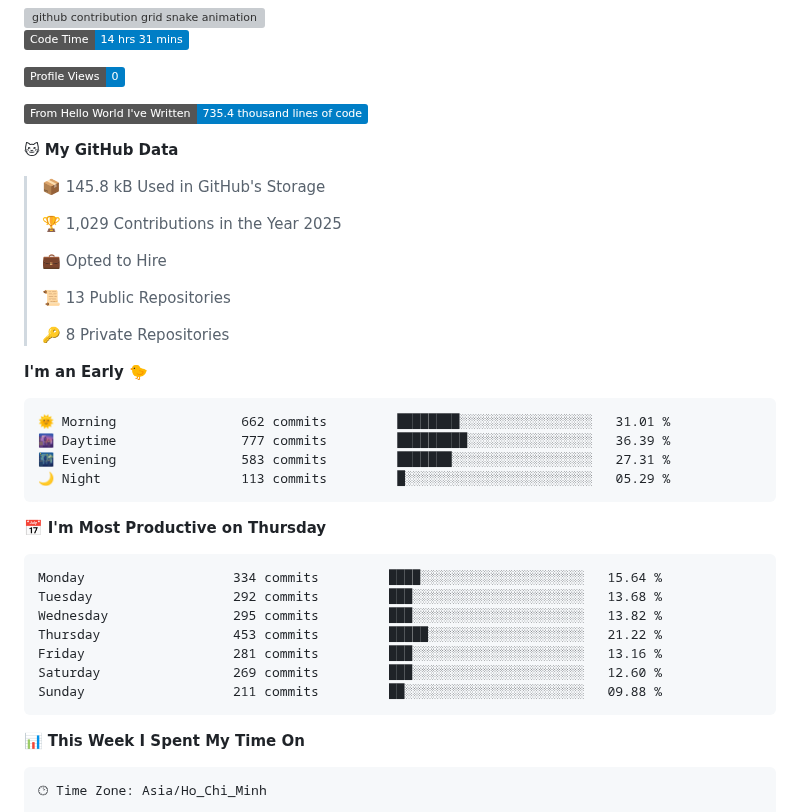
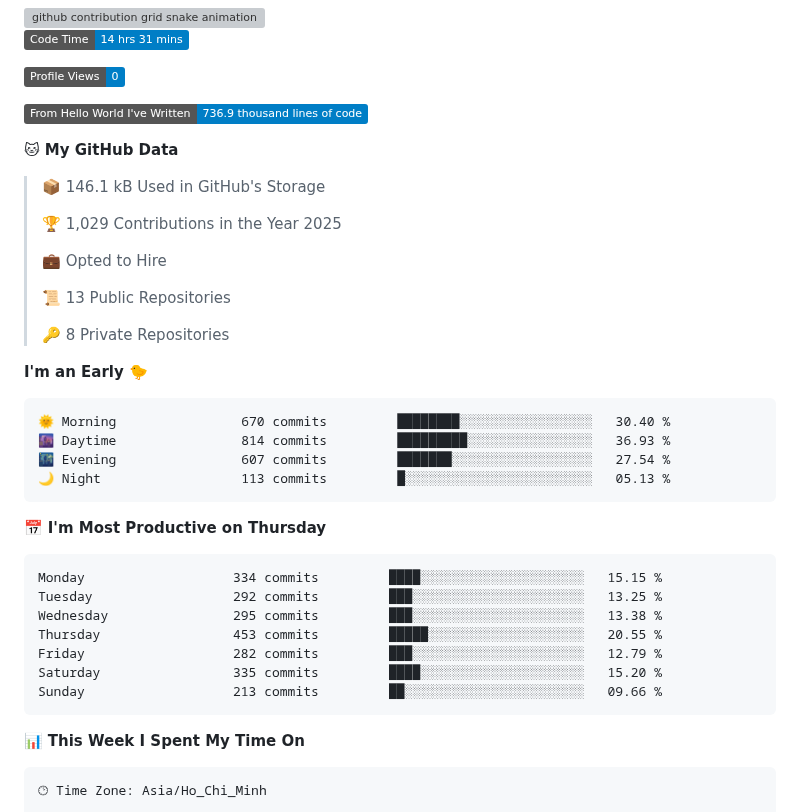
Before and after one commit to i-am-truong/i-am-truong, a Markdown page: README.md, the part around one of its changes. GitHub-like rendering; badges without logos; grey boxes are pictures that could not be loaded.

Commit message:
Updated with Dev Metrics

````diff
--- a/README.md
+++ b/README.md
@@ -34,11 +34,11 @@
 
 ![Profile Views](http://img.shields.io/badge/Profile%20Views-0-blue)
 
-![Lines of code](https://img.shields.io/badge/From%20Hello%20World%20I%27ve%20Written-735.4%20thousand%20lines%20of%20code-blue)
+![Lines of code](https://img.shields.io/badge/From%20Hello%20World%20I%27ve%20Written-736.9%20thousand%20lines%20of%20code-blue)
 
 **🐱 My GitHub Data**
 
-> 📦 145.8 kB Used in GitHub's Storage
+> 📦 146.1 kB Used in GitHub's Storage
  >
 > 🏆 1,029 Contributions in the Year 2025
  >
@@ -51,21 +51,21 @@
 **I'm an Early 🐤**
 
 ```text
-🌞 Morning                662 commits         ████████░░░░░░░░░░░░░░░░░   31.01 %
-🌆 Daytime                777 commits         █████████░░░░░░░░░░░░░░░░   36.39 %
-🌃 Evening                583 commits         ███████░░░░░░░░░░░░░░░░░░   27.31 %
-🌙 Night                  113 commits         █░░░░░░░░░░░░░░░░░░░░░░░░   05.29 %
+🌞 Morning                670 commits         ████████░░░░░░░░░░░░░░░░░   30.40 %
+🌆 Daytime                814 commits         █████████░░░░░░░░░░░░░░░░   36.93 %
+🌃 Evening                607 commits         ███████░░░░░░░░░░░░░░░░░░   27.54 %
+🌙 Night                  113 commits         █░░░░░░░░░░░░░░░░░░░░░░░░   05.13 %
 ```
 📅 **I'm Most Productive on Thursday**
 
 ```text
-Monday                   334 commits         ████░░░░░░░░░░░░░░░░░░░░░   15.64 %
-Tuesday                  292 commits         ███░░░░░░░░░░░░░░░░░░░░░░   13.68 %
-Wednesday                295 commits         ███░░░░░░░░░░░░░░░░░░░░░░   13.82 %
-Thursday                 453 commits         █████░░░░░░░░░░░░░░░░░░░░   21.22 %
-Friday                   281 commits         ███░░░░░░░░░░░░░░░░░░░░░░   13.16 %
-Saturday                 269 commits         ███░░░░░░░░░░░░░░░░░░░░░░   12.60 %
-Sunday                   211 commits         ██░░░░░░░░░░░░░░░░░░░░░░░   09.88 %
+Monday                   334 commits         ████░░░░░░░░░░░░░░░░░░░░░   15.15 %
+Tuesday                  292 commits         ███░░░░░░░░░░░░░░░░░░░░░░   13.25 %
+Wednesday                295 commits         ███░░░░░░░░░░░░░░░░░░░░░░   13.38 %
+Thursday                 453 commits         █████░░░░░░░░░░░░░░░░░░░░   20.55 %
+Friday                   282 commits         ███░░░░░░░░░░░░░░░░░░░░░░   12.79 %
+Saturday                 335 commits         ████░░░░░░░░░░░░░░░░░░░░░   15.20 %
+Sunday                   213 commits         ██░░░░░░░░░░░░░░░░░░░░░░░   09.66 %
 ```
 
 
````
Also changed, not shown: other parts of README.md (+1 -1 lines), assets/bar_graph.png.
